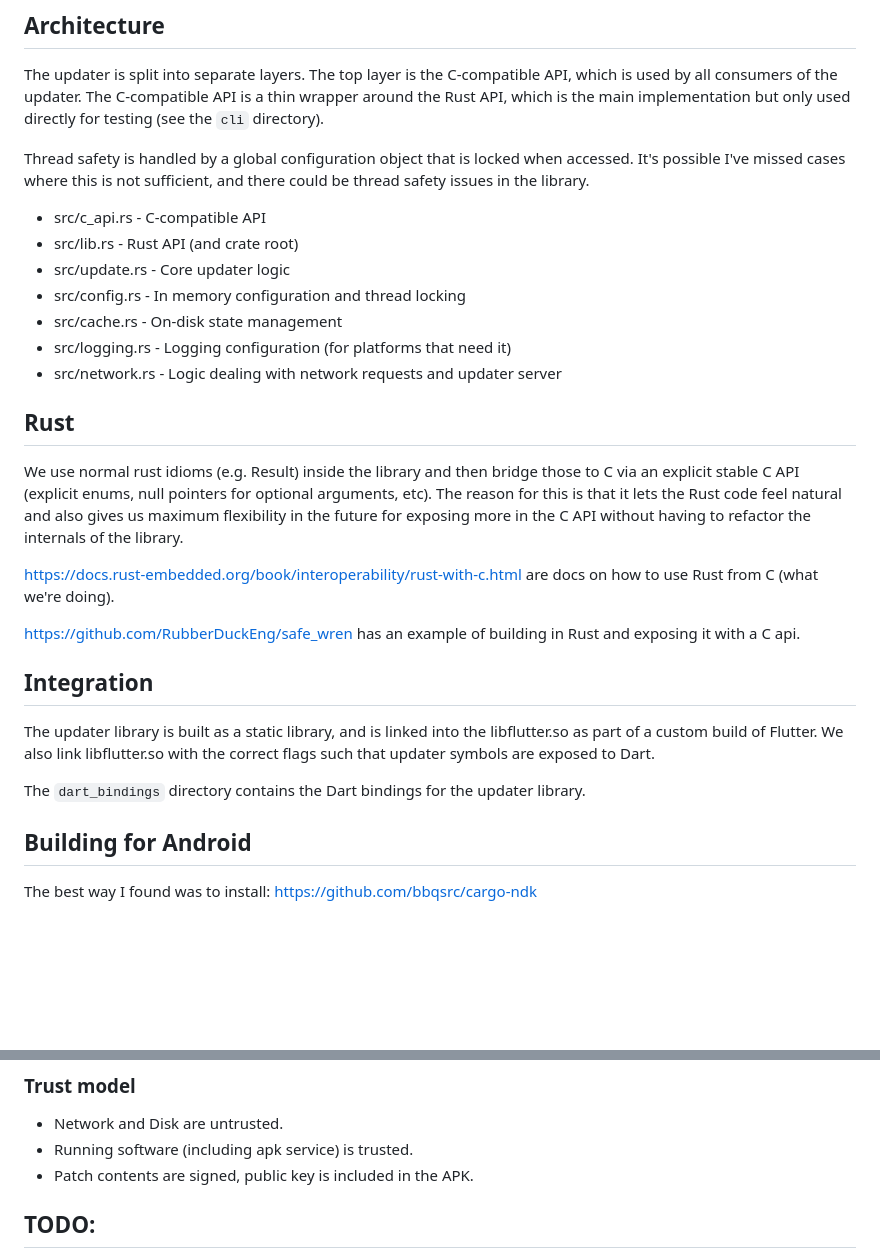
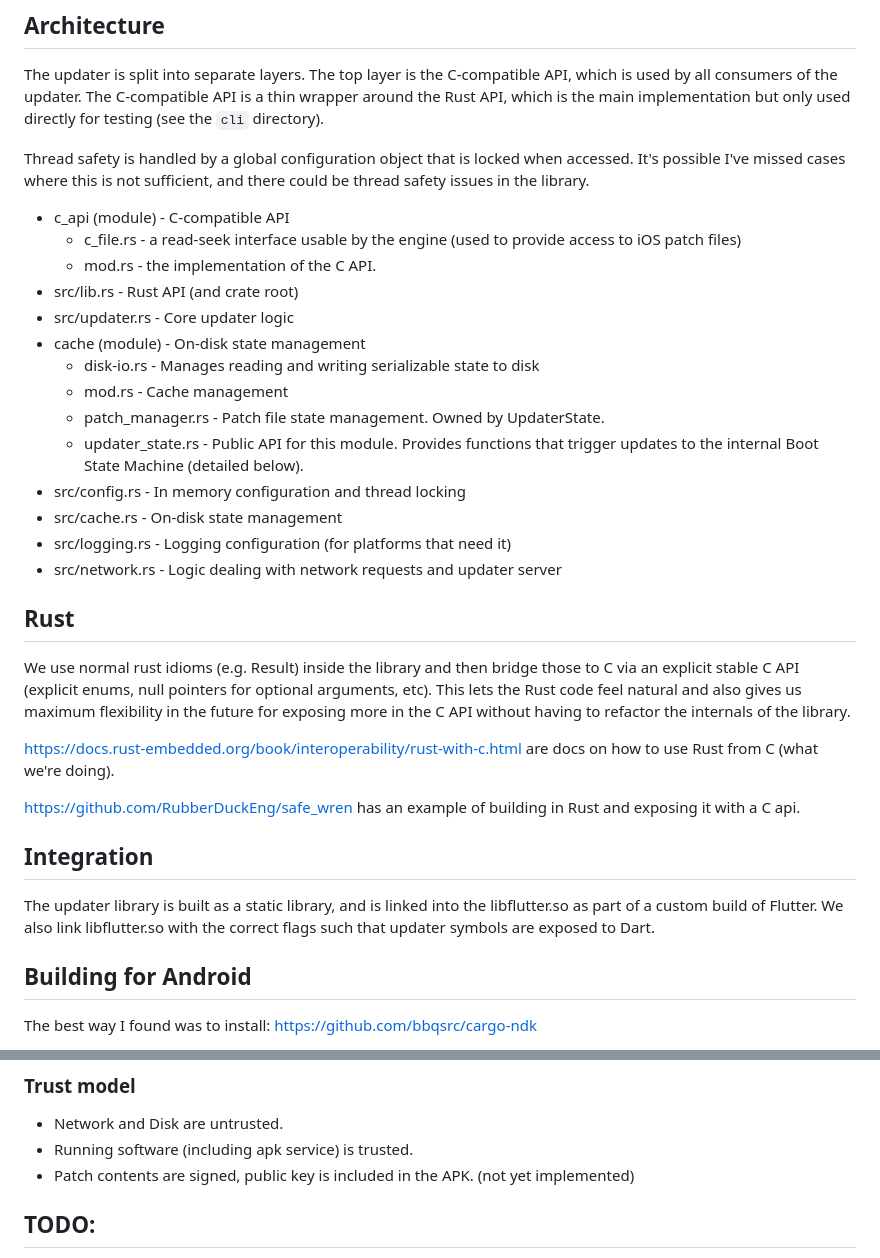
Before and after one commit to shorebirdtech/updater, a Markdown page: library/README.md, 2 parts joined by grey strips. Drawn GitHub-style; blank space fills up the shorter version.

```diff
--- a/library/README.md
+++ b/library/README.md
@@ -40,9 +40,18 @@ Thread safety is handled by a global configuration object that is locked
 when accessed. It's possible I've missed cases where this is not sufficient,
 and there could be thread safety issues in the library.
 
-- src/c_api.rs - C-compatible API
+- c_api (module) - C-compatible API
+  - c_file.rs - a read-seek interface usable by the engine (used to provide access
+    to iOS patch files)
+  - mod.rs - the implementation of the C API.
 - src/lib.rs - Rust API (and crate root)
-- src/update.rs - Core updater logic
+- src/updater.rs - Core updater logic
+- cache (module) - On-disk state management
+  - disk-io.rs - Manages reading and writing serializable state to disk
+  - mod.rs - Cache management
+  - patch_manager.rs - Patch file state management. Owned by UpdaterState.
+  - updater_state.rs - Public API for this module. Provides functions that
+    trigger updates to the internal Boot State Machine (detailed below).
 - src/config.rs - In memory configuration and thread locking
 - src/cache.rs - On-disk state management
 - src/logging.rs - Logging configuration (for platforms that need it)
@@ -52,9 +61,9 @@ and there could be thread safety issues in the library.
 
 We use normal rust idioms (e.g. Result) inside the library and then bridge those
 to C via an explicit stable C API (explicit enums, null pointers for optional
-arguments, etc). The reason for this is that it lets the Rust code feel natural
-and also gives us maximum flexibility in the future for exposing more in the C
-API without having to refactor the internals of the library.
+arguments, etc). This lets the Rust code feel natural and also gives us maximum
+flexibility in the future for exposing more in the C API without having to
+refactor the internals of the library.
 
 https://docs.rust-embedded.org/book/interoperability/rust-with-c.html
 are docs on how to use Rust from C (what we're doing).
@@ -67,9 +76,6 @@ and exposing it with a C api.
 The updater library is built as a static library, and is linked into the
 libflutter.so as part of a custom build of Flutter. We also link libflutter.so
 with the correct flags such that updater symbols are exposed to Dart.
-
-The `dart_bindings` directory contains the Dart bindings for the updater
-library.
 
 ## Building for Android
 
@@ -147,7 +214,7 @@ NDK_HOME=$HOME/Documents/GitHub/engine/src/third_party/android_tools/ndk cargo n
 
 - Network and Disk are untrusted.
 - Running software (including apk service) is trusted.
-- Patch contents are signed, public key is included in the APK.
+- Patch contents are signed, public key is included in the APK. (not yet implemented)
 
 ## TODO:
 
```
Also changed, not shown: other parts of library/README.md (+80 -19 lines).
